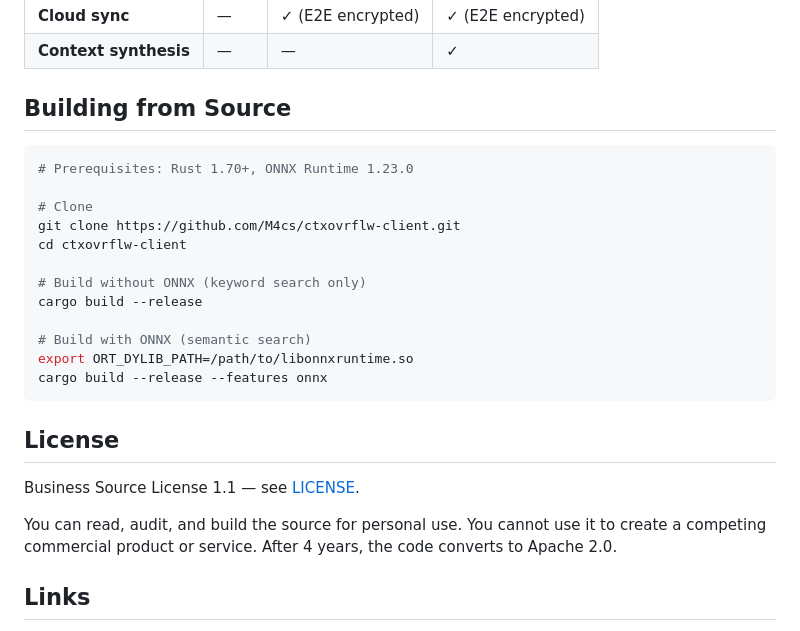
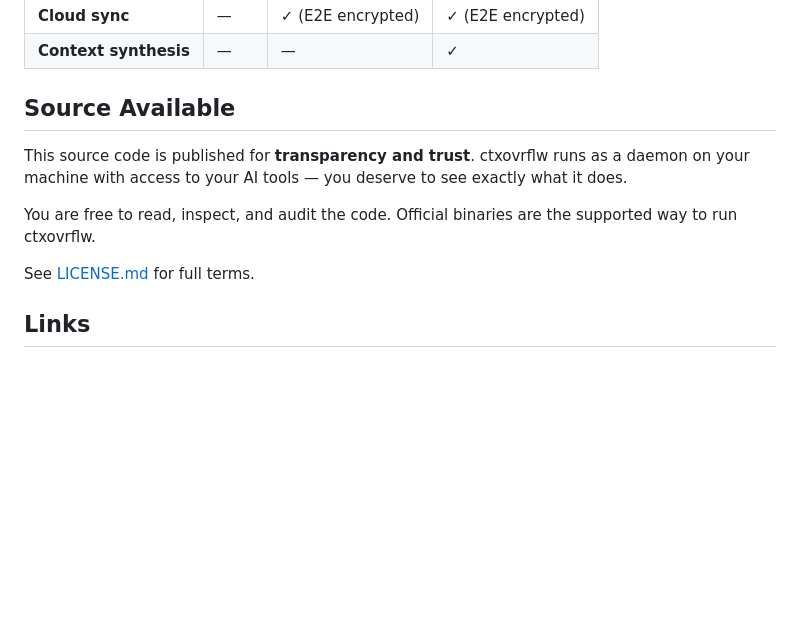
Before and after one commit to M4cs/ctxovrflw-client, a Markdown page: README.md, the part around the change. Drawn GitHub-style; blank space fills up the shorter version.

Commit message:
readme: update license section for source-available model

````diff
--- a/README.md
+++ b/README.md
@@ -111,28 +111,13 @@ ctxovrflw version           # Check current version
 | **Cloud sync** | — | ✓ (E2E encrypted) | ✓ (E2E encrypted) |
 | **Context synthesis** | — | — | ✓ |
 
-## Building from Source
+## Source Available
 
-```bash
-# Prerequisites: Rust 1.70+, ONNX Runtime 1.23.0
+This source code is published for **transparency and trust**. ctxovrflw runs as a daemon on your machine with access to your AI tools — you deserve to see exactly what it does.
 
-# Clone
-git clone https://github.com/M4cs/ctxovrflw-client.git
-cd ctxovrflw-client
+You are free to read, inspect, and audit the code. Official binaries are the supported way to run ctxovrflw.
 
-# Build without ONNX (keyword search only)
-cargo build --release
-
-# Build with ONNX (semantic search)
-export ORT_DYLIB_PATH=/path/to/libonnxruntime.so
-cargo build --release --features onnx
-```
-
-## License
-
-Business Source License 1.1 — see [LICENSE](LICENSE).
-
-You can read, audit, and build the source for personal use. You cannot use it to create a competing commercial product or service. After 4 years, the code converts to Apache 2.0.
+See [LICENSE.md](LICENSE.md) for full terms.
 
 ## Links
 
````
